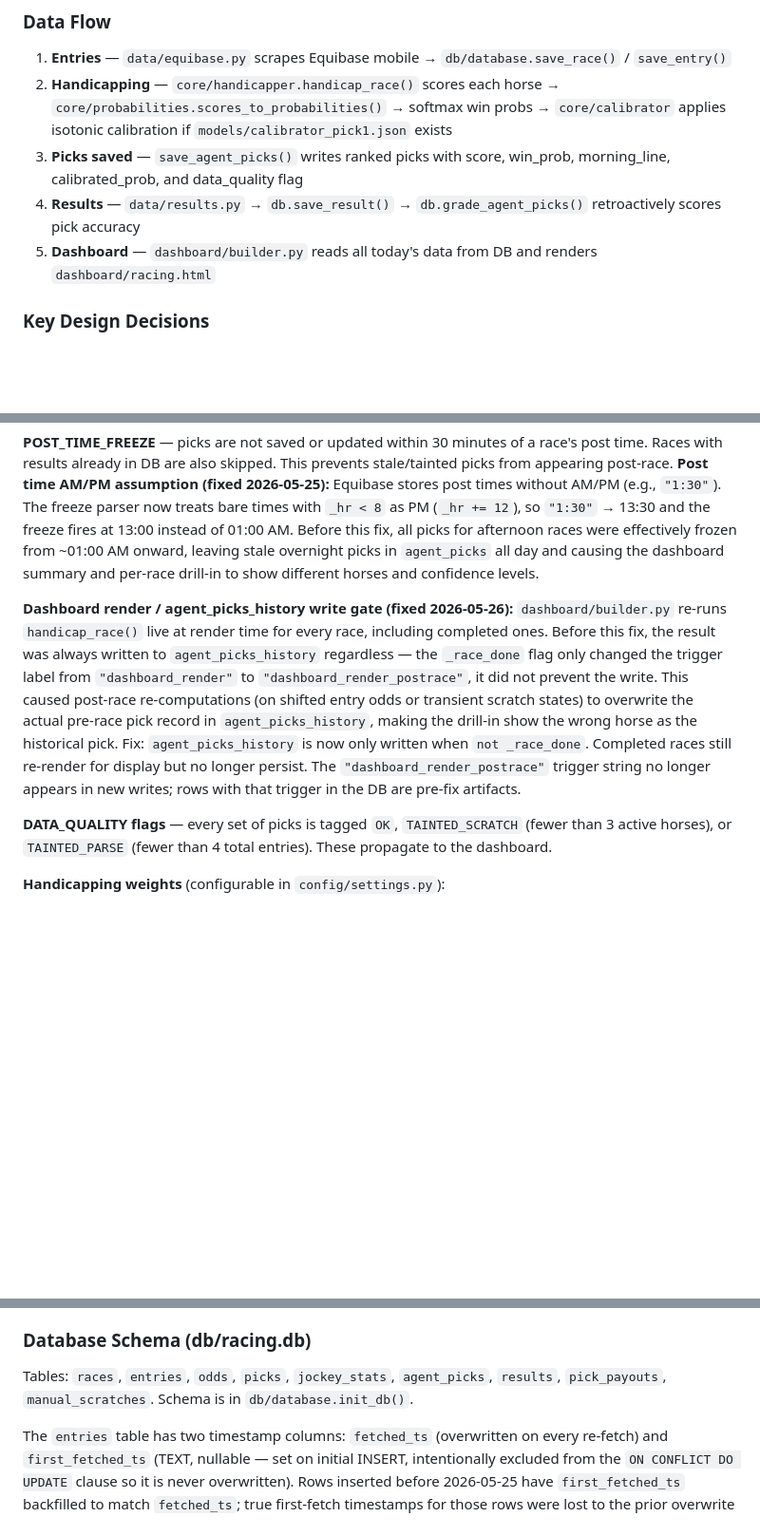
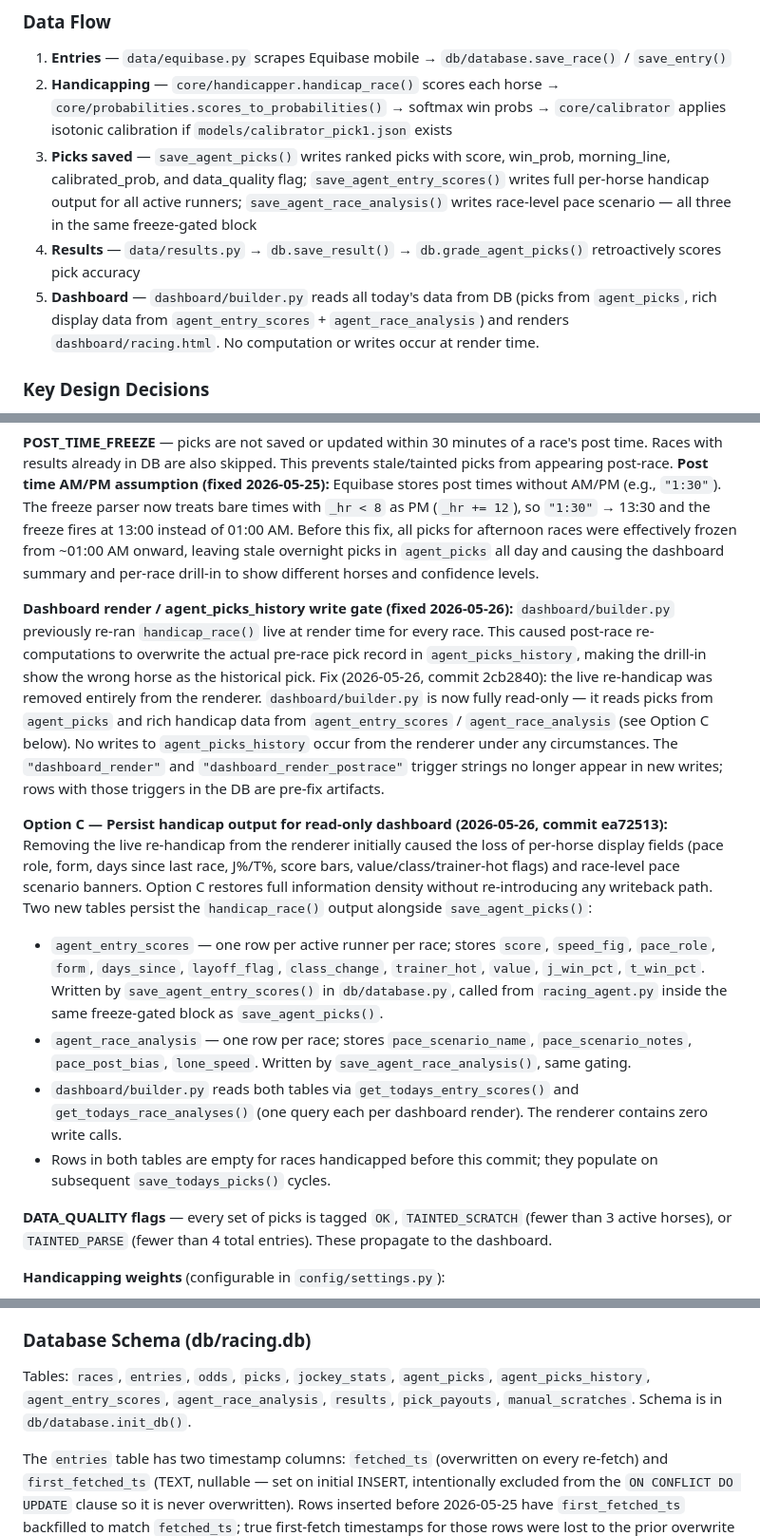
Before and after one commit to smarti11/racing-agent, a Markdown page: CLAUDE.md, 3 parts joined by grey strips. Shown at 95% size. Rendered like a GitHub page; blank space fills up the shorter version.

Commit message:
docs: update CLAUDE.md for Option C and 2026-05-26 fixes
Co-Authored-By: Claude Sonnet 4.6 <noreply@anthropic.com>

```diff
--- a/CLAUDE.md
+++ b/CLAUDE.md
@@ -77,9 +77,9 @@ The agent runs as a single long-lived Python process with no external task queue
 
 1. **Entries** — `data/equibase.py` scrapes Equibase mobile → `db/database.save_race()` / `save_entry()`
 2. **Handicapping** — `core/handicapper.handicap_race()` scores each horse → `core/probabilities.scores_to_probabilities()` → softmax win probs → `core/calibrator` applies isotonic calibration if `models/calibrator_pick1.json` exists
-3. **Picks saved** — `save_agent_picks()` writes ranked picks with score, win_prob, morning_line, calibrated_prob, and data_quality flag
+3. **Picks saved** — `save_agent_picks()` writes ranked picks with score, win_prob, morning_line, calibrated_prob, and data_quality flag; `save_agent_entry_scores()` writes full per-horse handicap output for all active runners; `save_agent_race_analysis()` writes race-level pace scenario — all three in the same freeze-gated block
 4. **Results** — `data/results.py` → `db.save_result()` → `db.grade_agent_picks()` retroactively scores pick accuracy
-5. **Dashboard** — `dashboard/builder.py` reads all today's data from DB and renders `dashboard/racing.html`
+5. **Dashboard** — `dashboard/builder.py` reads all today's data from DB (picks from `agent_picks`, rich display data from `agent_entry_scores` + `agent_race_analysis`) and renders `dashboard/racing.html`. No computation or writes occur at render time.
 
 ### Key Design Decisions
 
@@ -87,7 +87,13 @@ The agent runs as a single long-lived Python process with no external task queue
 
 **POST_TIME_FREEZE** — picks are not saved or updated within 30 minutes of a race's post time. Races with results already in DB are also skipped. This prevents stale/tainted picks from appearing post-race. **Post time AM/PM assumption (fixed 2026-05-25):** Equibase stores post times without AM/PM (e.g., `"1:30"`). The freeze parser now treats bare times with `_hr < 8` as PM (`_hr += 12`), so `"1:30"` → 13:30 and the freeze fires at 13:00 instead of 01:00 AM. Before this fix, all picks for afternoon races were effectively frozen from ~01:00 AM onward, leaving stale overnight picks in `agent_picks` all day and causing the dashboard summary and per-race drill-in to show different horses and confidence levels.
 
-**Dashboard render / agent_picks_history write gate (fixed 2026-05-26):** `dashboard/builder.py` re-runs `handicap_race()` live at render time for every race, including completed ones. Before this fix, the result was always written to `agent_picks_history` regardless — the `_race_done` flag only changed the trigger label from `"dashboard_render"` to `"dashboard_render_postrace"`, it did not prevent the write. This caused post-race re-computations (on shifted entry odds or transient scratch states) to overwrite the actual pre-race pick record in `agent_picks_history`, making the drill-in show the wrong horse as the historical pick. Fix: `agent_picks_history` is now only written when `not _race_done`. Completed races still re-render for display but no longer persist. The `"dashboard_render_postrace"` trigger string no longer appears in new writes; rows with that trigger in the DB are pre-fix artifacts.
+**Dashboard render / agent_picks_history write gate (fixed 2026-05-26):** `dashboard/builder.py` previously re-ran `handicap_race()` live at render time for every race. This caused post-race re-computations to overwrite the actual pre-race pick record in `agent_picks_history`, making the drill-in show the wrong horse as the historical pick. Fix (2026-05-26, commit 2cb2840): the live re-handicap was removed entirely from the renderer. `dashboard/builder.py` is now fully read-only — it reads picks from `agent_picks` and rich handicap data from `agent_entry_scores` / `agent_race_analysis` (see Option C below). No writes to `agent_picks_history` occur from the renderer under any circumstances. The `"dashboard_render"` and `"dashboard_render_postrace"` trigger strings no longer appear in new writes; rows with those triggers in the DB are pre-fix artifacts.
+
+**Option C — Persist handicap output for read-only dashboard (2026-05-26, commit ea72513):** Removing the live re-handicap from the renderer initially caused the loss of per-horse display fields (pace role, form, days since last race, J%/T%, score bars, value/class/trainer-hot flags) and race-level pace scenario banners. Option C restores full information density without re-introducing any writeback path. Two new tables persist the `handicap_race()` output alongside `save_agent_picks()`:
+- `agent_entry_scores` — one row per active runner per race; stores `score`, `speed_fig`, `pace_role`, `form`, `days_since`, `layoff_flag`, `class_change`, `trainer_hot`, `value`, `j_win_pct`, `t_win_pct`. Written by `save_agent_entry_scores()` in `db/database.py`, called from `racing_agent.py` inside the same freeze-gated block as `save_agent_picks()`.
+- `agent_race_analysis` — one row per race; stores `pace_scenario_name`, `pace_scenario_notes`, `pace_post_bias`, `lone_speed`. Written by `save_agent_race_analysis()`, same gating.
+- `dashboard/builder.py` reads both tables via `get_todays_entry_scores()` and `get_todays_race_analyses()` (one query each per dashboard render). The renderer contains zero write calls.
+- Rows in both tables are empty for races handicapped before this commit; they populate on subsequent `save_todays_picks()` cycles.
 
 **DATA_QUALITY flags** — every set of picks is tagged `OK`, `TAINTED_SCRATCH` (fewer than 3 active horses), or `TAINTED_PARSE` (fewer than 4 total entries). These propagate to the dashboard.
 
@@ -108,7 +114,7 @@ May 14, 2026 snapshot (tainted — retained for reference only): 131 races, $522
 
 ### Database Schema (db/racing.db)
 
-Tables: `races`, `entries`, `odds`, `picks`, `jockey_stats`, `agent_picks`, `results`, `pick_payouts`, `manual_scratches`. Schema is in `db/database.init_db()`.
+Tables: `races`, `entries`, `odds`, `picks`, `jockey_stats`, `agent_picks`, `agent_picks_history`, `agent_entry_scores`, `agent_race_analysis`, `results`, `pick_payouts`, `manual_scratches`. Schema is in `db/database.init_db()`.
 
 The `entries` table has two timestamp columns: `fetched_ts` (overwritten on every re-fetch) and `first_fetched_ts` (TEXT, nullable — set on initial INSERT, intentionally excluded from the `ON CONFLICT DO UPDATE` clause so it is never overwritten). Rows inserted before 2026-05-25 have `first_fetched_ts` backfilled to match `fetched_ts`; true first-fetch timestamps for those rows were lost to the prior overwrite behavior.
 
```
